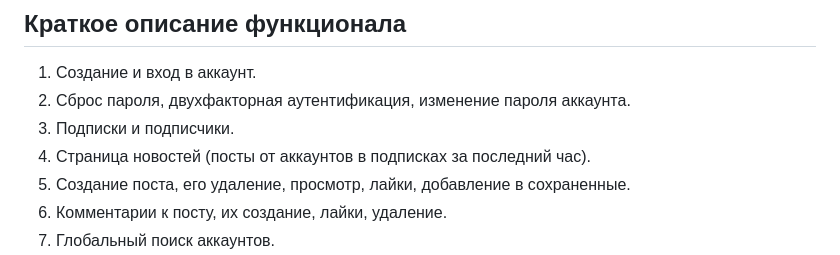
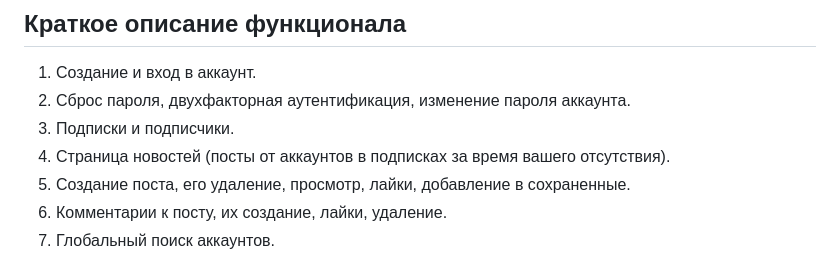
Before and after one commit to involved-entity/eXwonder-backend, a Markdown page: README.md, the part around the change. Drawn GitHub-style.

Commit message:
Fix typo in readme

```diff
--- a/README.md
+++ b/README.md
@@ -45,7 +45,7 @@ python manage.py runserver 0.0.0.0:8000
 1. Создание и вход в аккаунт.
 2. Сброс пароля, двухфакторная аутентификация, изменение пароля аккаунта.
 3. Подписки и подписчики.
-4. Страница новостей (посты от аккаунтов в подписках за последний час).
+4. Страница новостей (посты от аккаунтов в подписках за время вашего отсутствия).
 5. Создание поста, его удаление, просмотр, лайки, добавление в сохраненные.
 6. Комментарии к посту, их создание, лайки, удаление.
 7. Глобальный поиск аккаунтов.
```
